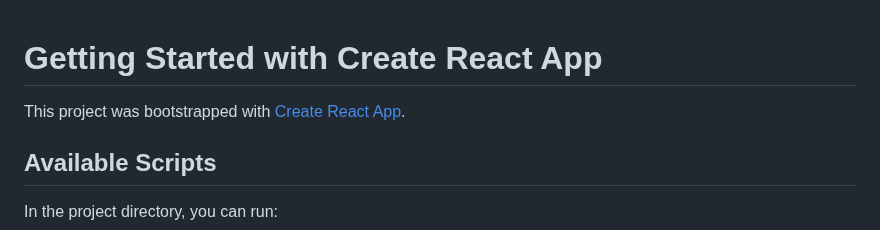
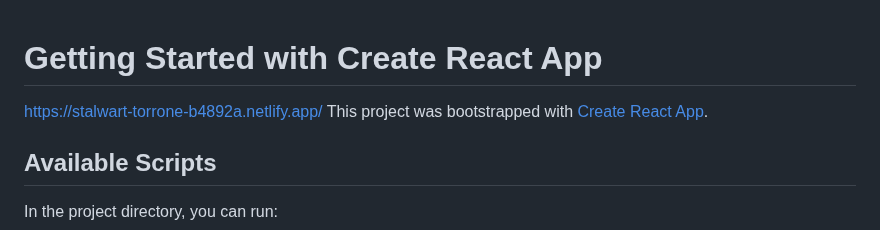
Before and after one commit to d-baghirova/jam, a Markdown page: README.md, the part around the change. Rendered like a GitHub page.

```diff
--- a/README.md
+++ b/README.md
@@ -1,5 +1,6 @@
 # Getting Started with Create React App
 
+https://stalwart-torrone-b4892a.netlify.app/
 This project was bootstrapped with [Create React App](https://github.com/facebook/create-react-app).
 
 ## Available Scripts
```
